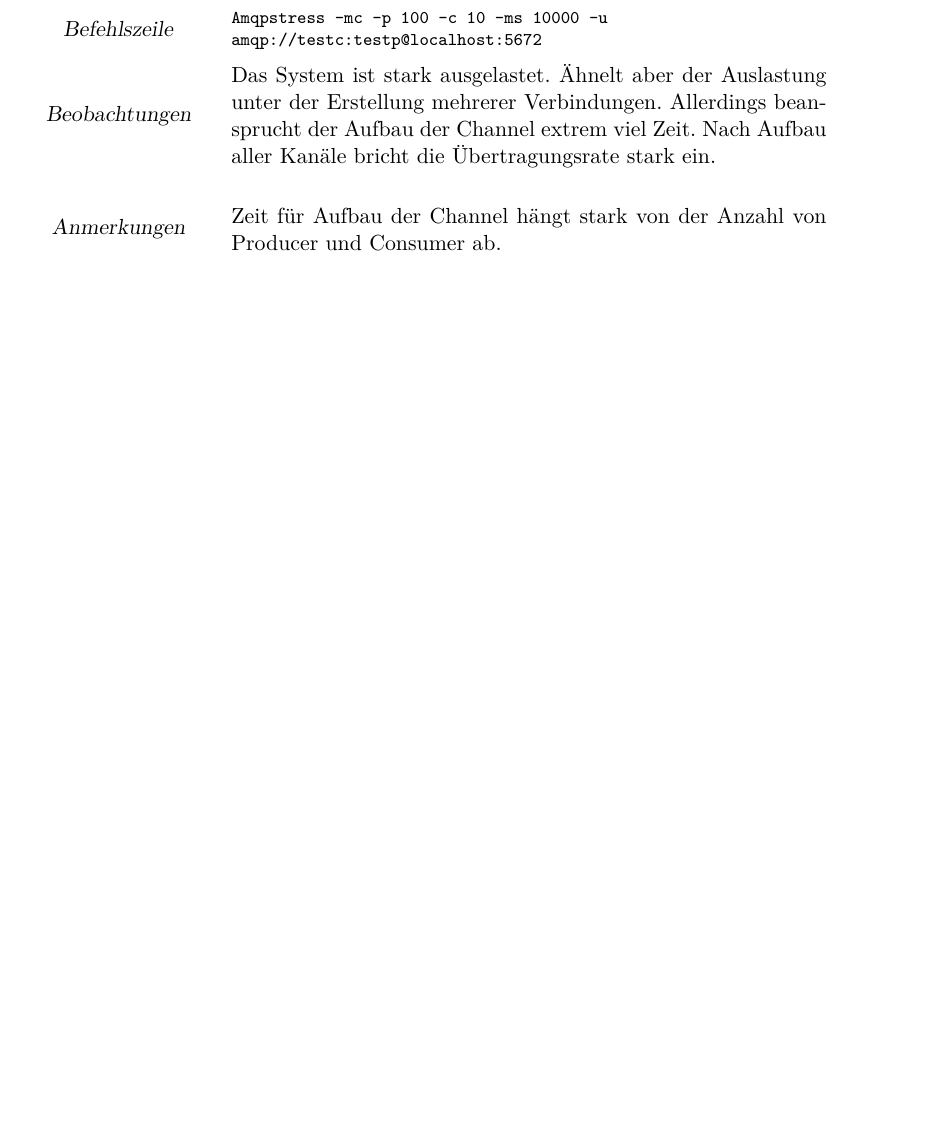
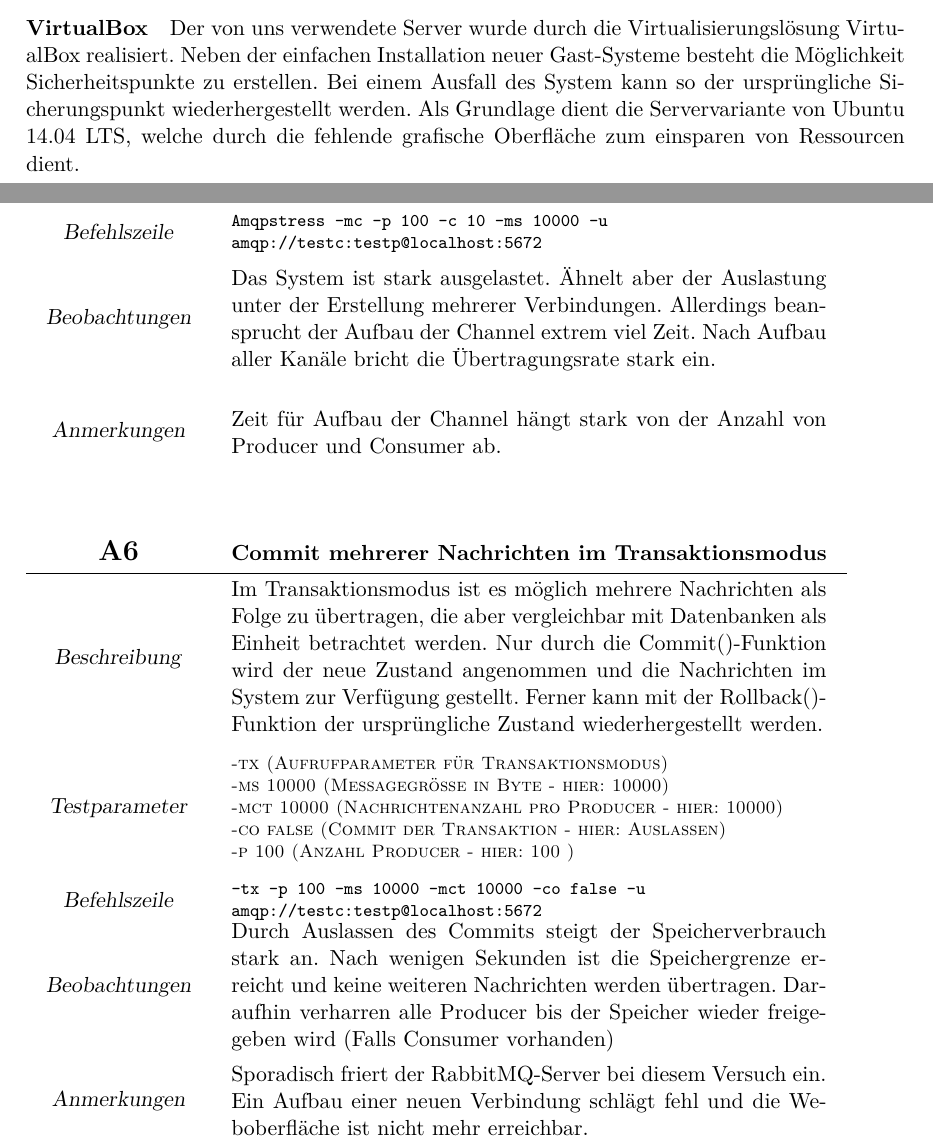
Before and after one commit to philippsied/amqp-stress-test, a LaTeX document (documentation/biz_doku.tex): part of page 7 of 9 before the commit and two parts of pages 3 and 7 of 9 after it, the two joined at a grey line, cut at the place of the change, the shorter picture padded with empty space. Compiled offline with pdfLaTeX.

Commit message:
Adding new attack for transaction-mode

```diff
--- a/documentation/biz_doku.tex
+++ b/documentation/biz_doku.tex
@@ -38,6 +38,8 @@ Ferner sollen Vorschläge zur Schadensbegrenzung gegeben werden. Dazu gehört di
 \paragraph{Perftest} ist ein Performance-Test-Tool, welches beliebig viele Producer und Consumer erstellt und die Sende-/Empfangsrate misst. Zusammen mit der Latenzzeit werden alle Angaben auf der Konsole ausgeben.
 
 \paragraph{HTML Performance Tools} bieten ebenfalls ein breites Spektrum an Funktionalität. Mit einer Reihe von Tools und Unterstützung von perftest lassen sich automatisierte Benchmarks erstellen. Die gelieferten Daten dienen dem Vergleich der Systems vor und während des Angriffs. Alle Ergebnisse werden in einer JSON-Datei gesichert und ansprechend in einer HTML-Seite dargestellt
+
+\paragraph{VirtualBox} Der von uns verwendete Server wurde durch die Virtualisierungslösung VirtualBox realisiert. Neben der einfachen Installation neuer Gast-Systeme besteht die Möglichkeit Sicherheitspunkte zu erstellen. Bei einem Ausfall des System kann so der ursprüngliche Sicherungspunkt wiederhergestellt werden. Als Grundlage dient die Servervariante von Ubuntu 14.04 LTS, welche durch die fehlende grafische Oberfläche zum einsparen von Ressourcen dient.
 
 
 	\clearpage
@@ -105,6 +107,15 @@ Ferner sollen Vorschläge zur Schadensbegrenzung gegeben werden. Dazu gehört di
 		{Das System ist stark ausgelastet. Ähnelt aber der Auslastung unter der Erstellung mehrerer Verbindungen. Allerdings beansprucht  der Aufbau der Channel extrem viel Zeit. Nach Aufbau aller Kanäle bricht die Übertragungsrate stark ein.}
 		{Zeit für Aufbau der Channel hängt stark von der Anzahl von Producer und Consumer ab.}
 
+	%------------------------------------------------------------------------------
+
+	\attack{Commit mehrerer Nachrichten im Transaktionsmodus}%
+		{Im Transaktionsmodus ist es möglich mehrere Nachrichten als Folge zu übertragen, die aber vergleichbar mit Datenbanken als Einheit betrachtet werden. Nur durch die Commit()-Funktion wird der neue Zustand angenommen und die Nachrichten im System zur Verfügung gestellt. Ferner kann mit der Rollback()-Funktion der ursprüngliche Zustand wiederhergestellt werden.}%
+		{\parbox[c][2.3cm][c]{10.5cm}{-tx (Aufrufparameter für Transaktionsmodus) \\ -ms 10000 (Messagegröße in Byte - hier: 10000) \\ -mct 10000 (Nachrichtenanzahl pro Producer - hier: 10000) \\ -co false (Commit der Transaktion - hier: Auslassen)\\ -p 100 (Anzahl Producer - hier: 100 )}}%
+		{-tx -p 100 -ms 10000 -mct 10000 -co false -u amqp://testc:testp@localhost:5672}%
+		{Durch Auslassen des Commits steigt der Speicherverbrauch stark an. Nach wenigen Sekunden ist die Speichergrenze erreicht und keine weiteren Nachrichten werden übertragen. Daraufhin verharren alle Producer bis der Speicher wieder freigegeben wird (Falls Consumer vorhanden) }
+		{Sporadisch friert der RabbitMQ-Server bei diesem Versuch ein. Ein Aufbau einer neuen Verbindung schlägt fehl und die Weboberfläche ist nicht mehr erreichbar. }
+
 
 	\clearpage
 	\section*{Auswirkungen der Angriffe}
```
Also changed, not shown: documentation/biz_doku.pdf.
